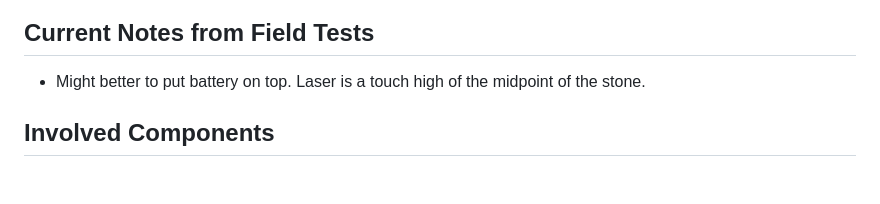
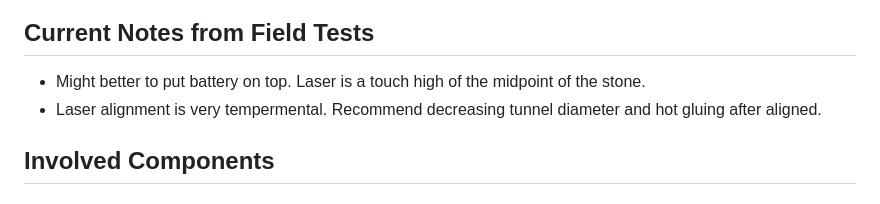
Before and after one commit to theznerd/FullSheetCurlingTimer, a Markdown page: Enclosure/design_decisions.md, the part around the change. GitHub-like rendering.

Commit message:
Update design decisions for laser alignment
Added recommendation to improve laser alignment stability.

```diff
--- a/Enclosure/design_decisions.md
+++ b/Enclosure/design_decisions.md
@@ -28,6 +28,8 @@ protection and proper alignment for accurate operation.
 
 - Might better to put battery on top. Laser is a touch high of the midpoint
 of the stone.
+- Laser alignment is very tempermental. Recommend decreasing tunnel diameter
+and hot gluing after aligned.
 
 ## Involved Components
 
```
